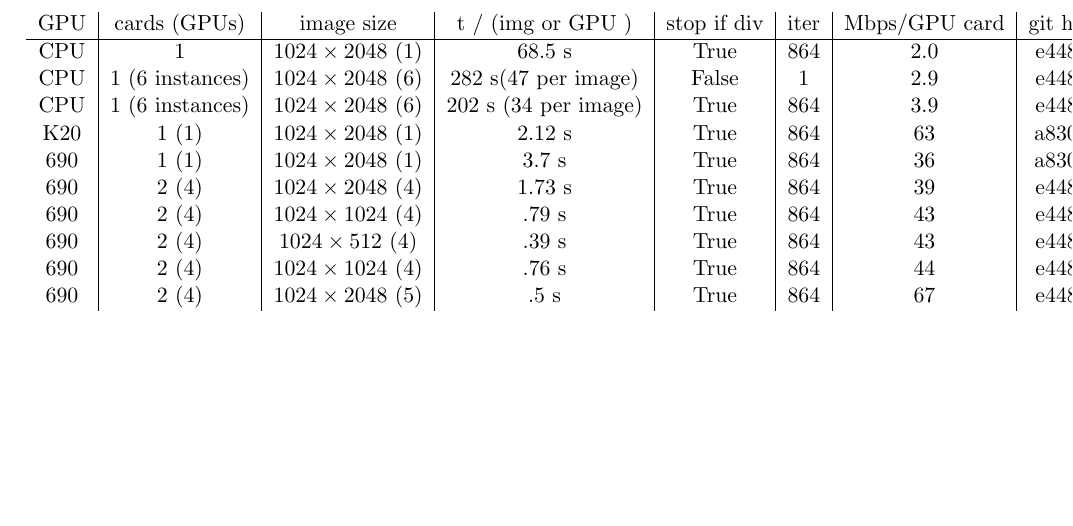
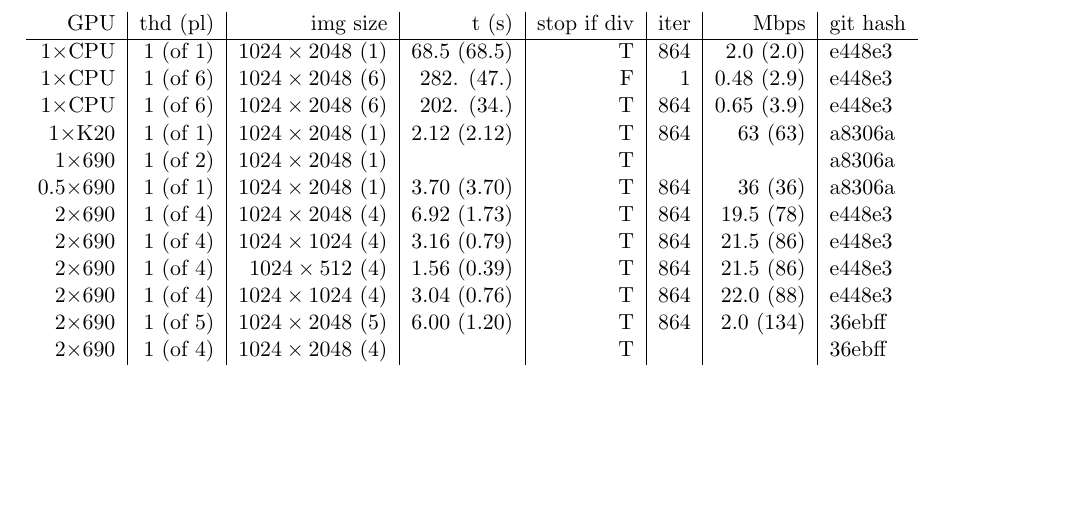
Before and after one commit to ghsyu/gpu-data-compress-writeup, a LaTeX document (gpu.tex): part of page 2 of 2, cut at the place of the change. Compiled offline with pdfLaTeX.

Commit message:
Tweaked table for formating & comprehension.

```diff
--- a/gpu.tex
+++ b/gpu.tex
@@ -41,22 +41,24 @@
 	32 iterations 49.5 seconds .5 Mpx
 	16 iterations 48.6 seconds 1 Mpx
 
-	%XXX Add to table: parameters (stop_if_div, etc); CPU  example
+	%XXX Add to table: parameters (tol, term); CPU  example
+	%XXX Add to table: tests of stopifdiv=F, blank tests
 	%Test multiple threads on one GPU
 	%Also explain difference between commits
-	\begin{tabular}{c|c|c|c|c|c|c|c}
-	GPU & cards (GPUs) & image size & t / (img or GPU ) & stop if div & iter & Mbps/GPU card & git hash \\
+	\begin{tabular}{r|r|r|r|r|r|r|l}
+	GPU & thd (pl) & img size & t (s) & stop if div & iter & Mbps & git hash \\
 	\hline
-	CPU & 1	& $1024 \times 2048$ (1)& 68.5 s& True & 864 & 2.0 & e448e3\\
-	CPU & 1 (6 instances) & $1024 \times 2048$ (6)& 282 s(47 per image) & False & 1 & 2.9 & e448e3\\
-
-	CPU & 1 (6 instances) & $1024 \times 2048$ (6)& 202 s (34 per image) & True & 864 & 3.9 & e448e3\\
-	K20 & 1 (1) & $1024 \times 2048$ (1)& 2.12 s & True & 864 &  63 & a8306a\\
-	690 & 1 (1) & $1024 \times 2048$ (1)& 3.7 s & True & 864 &  36 & a8306a\\
-	690 & 2 (4) & $1024 \times 2048$ (4) & 1.73 s & True & 864 & 39 & e448e3\\
-	690 & 2 (4) & $1024 \times 1024$ (4)& .79 s & True & 864 & 43 & e448e3\\
-	690 & 2 (4) & $1024 \times 512$ (4)& .39 s & True & 864 & 43 & e448e3\\
-	690 & 2 (4) & $1024 \times 1024$ (4)& .76 s & True & 864 & 44 & e448e3\\
-	690 & 2 (4) & $1024 \times 2048$ (5)& .5 s & True & 864 & 67 & e448e3
+	1$\times$CPU & 1 (of 1) & $1024 \times 2048$ (1)& 68.5 (68.5) & T & 864 &  2.0 (2.0) & e448e3\\
+	1$\times$CPU & 1 (of 6) & $1024 \times 2048$ (6)& 282. (47.)  & F &   1 & 0.48 (2.9) & e448e3\\
+	1$\times$CPU & 1 (of 6) & $1024 \times 2048$ (6)& 202. (34.)  & T & 864 & 0.65 (3.9) & e448e3\\
+	1$\times$K20 & 1 (of 1) & $1024 \times 2048$ (1)& 2.12 (2.12) & T & 864 &    63 (63) & a8306a\\
+	1$\times$690 & 1 (of 2) & $1024 \times 2048$ (1)&             & T &     &            & a8306a\\
+  0.5$\times$690 & 1 (of 1) & $1024 \times 2048$ (1)& 3.70 (3.70) & T & 864 &    36 (36) & a8306a\\
+	2$\times$690 & 1 (of 4) & $1024 \times 2048$ (4)& 6.92 (1.73) & T & 864 &  19.5 (78) & e448e3\\
+	2$\times$690 & 1 (of 4) & $1024 \times 1024$ (4)& 3.16 (0.79) & T & 864 &  21.5 (86) & e448e3\\
+	2$\times$690 & 1 (of 4) & $1024 \times  512$ (4)& 1.56 (0.39) & T & 864 &  21.5 (86) & e448e3\\
+	2$\times$690 & 1 (of 4) & $1024 \times 1024$ (4)& 3.04 (0.76) & T & 864 &  22.0 (88) & e448e3\\
+	2$\times$690 & 1 (of 5) & $1024 \times 2048$ (5)& 6.00 (1.20) & T & 864 &  2.0 (134) & 36ebff\\
+	2$\times$690 & 1 (of 4) & $1024 \times 2048$ (4)&             & T &     &            & 36ebff
 	\end{tabular}
 \end{document}
```
Also changed, not shown: gpu.pdf.
